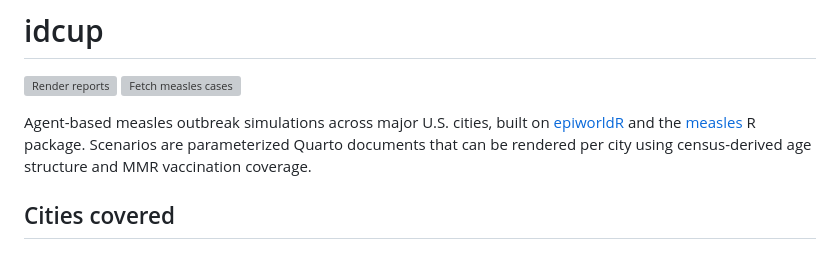
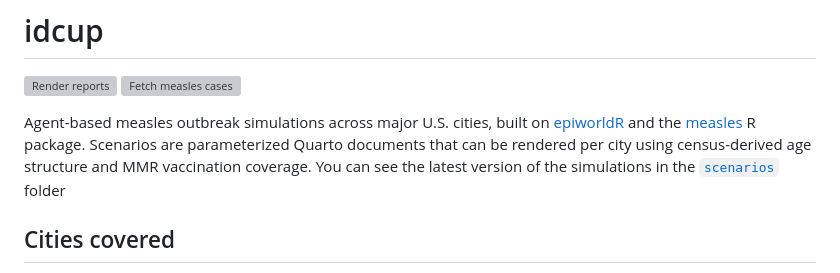
Before and after one commit to EpiForeSITE/idcup, a Markdown page: README.md, the part around the change. Drawn GitHub-style; grey boxes are pictures that could not be loaded.

Commit message:
Adding a note in the README

```diff
--- a/README.md
+++ b/README.md
@@ -2,7 +2,7 @@
 
 [![Render reports](https://github.com/EpiForeSITE/idcup/actions/workflows/render_reports.yml/badge.svg)](https://github.com/EpiForeSITE/idcup/actions/workflows/render_reports.yml) [![Fetch measles cases](https://github.com/EpiForeSITE/idcup/actions/workflows/update_measles_cases.yml/badge.svg)](https://github.com/EpiForeSITE/idcup/actions/workflows/update_measles_cases.yml)
 
-Agent-based measles outbreak simulations across major U.S. cities, built on [epiworldR](https://github.com/UofUEpiBio/epiworldR) and the [measles](https://github.com/UofUEpiBio/measles) R package. Scenarios are parameterized Quarto documents that can be rendered per city using census-derived age structure and MMR vaccination coverage.
+Agent-based measles outbreak simulations across major U.S. cities, built on [epiworldR](https://github.com/UofUEpiBio/epiworldR) and the [measles](https://github.com/UofUEpiBio/measles) R package. Scenarios are parameterized Quarto documents that can be rendered per city using census-derived age structure and MMR vaccination coverage. You can see the latest version of the simulations in the [`scenarios`](./scenarios) folder
 
 ## Cities covered
 
```
